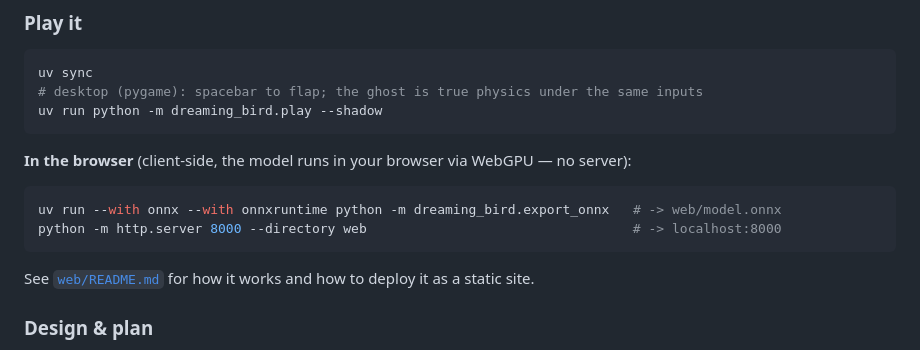
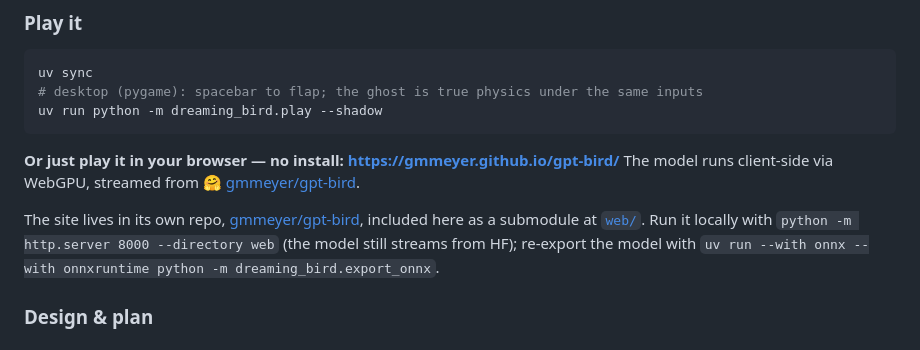
Before and after one commit to gmmeyer/gptbird, a Markdown page: README.md, the part around the change. GitHub-like rendering.

Commit message:
docs: point to the live site + Hugging Face model, note the web/ submodule

````diff
--- a/README.md
+++ b/README.md
@@ -28,12 +28,13 @@ uv sync
 uv run python -m dreaming_bird.play --shadow
 ```
 
-**In the browser** (client-side, the model runs in your browser via WebGPU — no server):
-```bash
-uv run --with onnx --with onnxruntime python -m dreaming_bird.export_onnx   # -> web/model.onnx
-python -m http.server 8000 --directory web                                  # -> localhost:8000
-```
-See [`web/README.md`](./web/README.md) for how it works and how to deploy it as a static site.
+**Or just play it in your browser — no install:** **https://gmmeyer.github.io/gpt-bird/**
+The model runs client-side via WebGPU, streamed from [🤗 gmmeyer/gpt-bird](https://huggingface.co/gmmeyer/gpt-bird).
+
+The site lives in its own repo, [gmmeyer/gpt-bird](https://github.com/gmmeyer/gpt-bird), included
+here as a submodule at [`web/`](./web). Run it locally with `python -m http.server 8000 --directory web`
+(the model still streams from HF); re-export the model with
+`uv run --with onnx --with onnxruntime python -m dreaming_bird.export_onnx`.
 
 ### Design & plan
 
````
Also changed, not shown: CLAUDE.md (+6 -0 lines).
